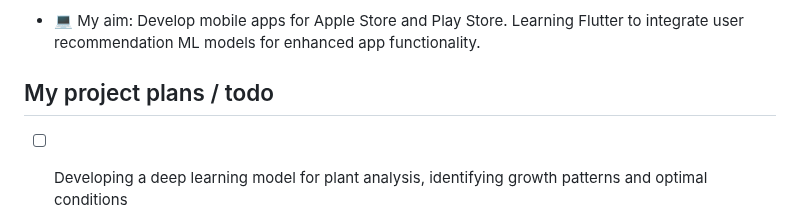
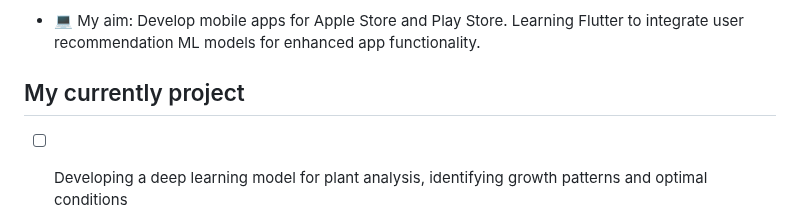
Before and after one commit to xgino/xGino, a Markdown page: README.MD, the part around the change. GitHub-like rendering.

```diff
--- a/README.MD
+++ b/README.MD
@@ -61,7 +61,7 @@
 * 💻 My aim: Develop mobile apps for Apple Store and Play Store. Learning Flutter to integrate user recommendation ML models for enhanced app functionality.
 
 
-## My project plans / todo
+## My currently project
 - [ ] Developing a deep learning model for plant analysis, identifying growth patterns and optimal conditions
 - [ ] Rofix project: Wiring adjustments for Raspberry Pi, microstepper driver, and stepper motor to enable basic spinning motor functionality.
 - [ ] Accounting mobile app
```
